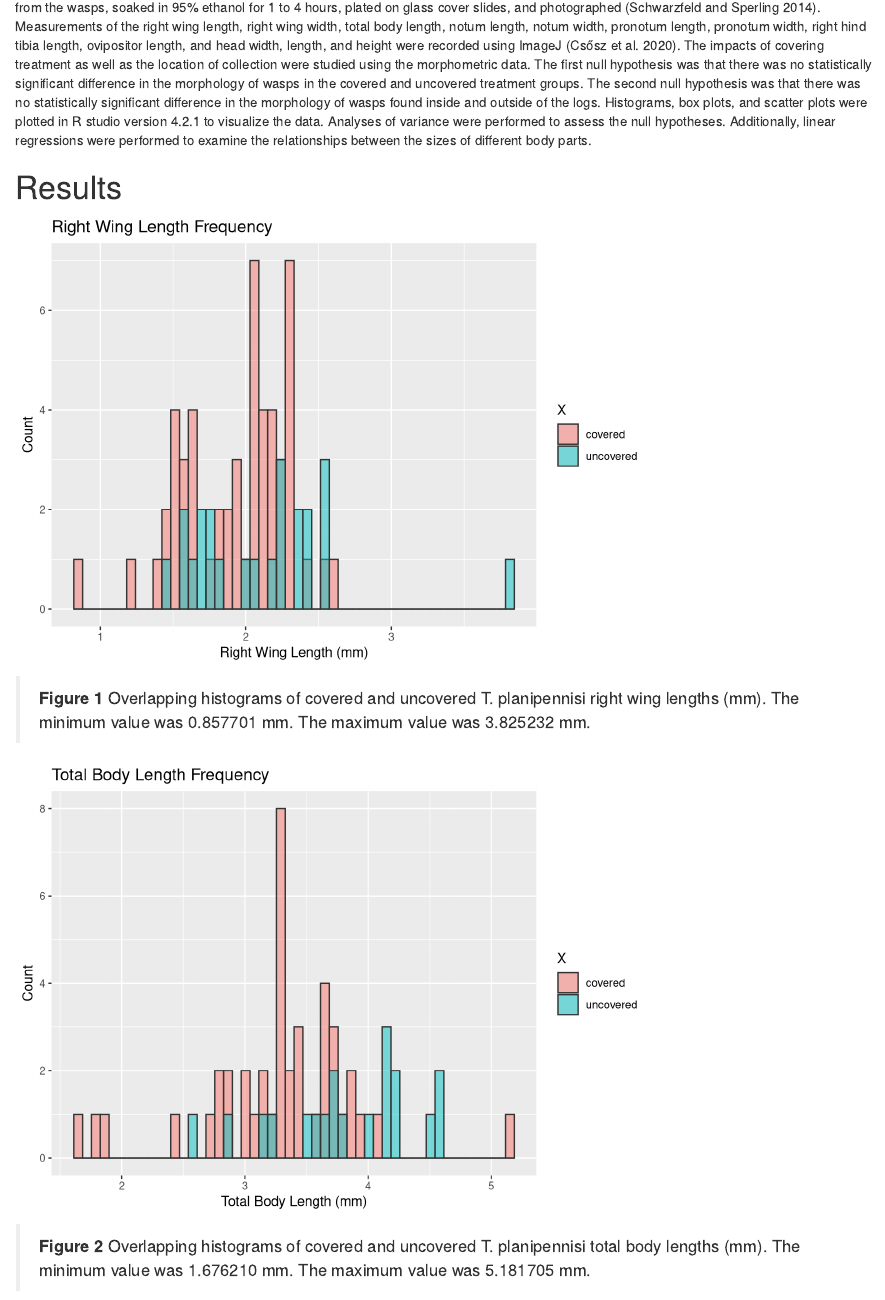
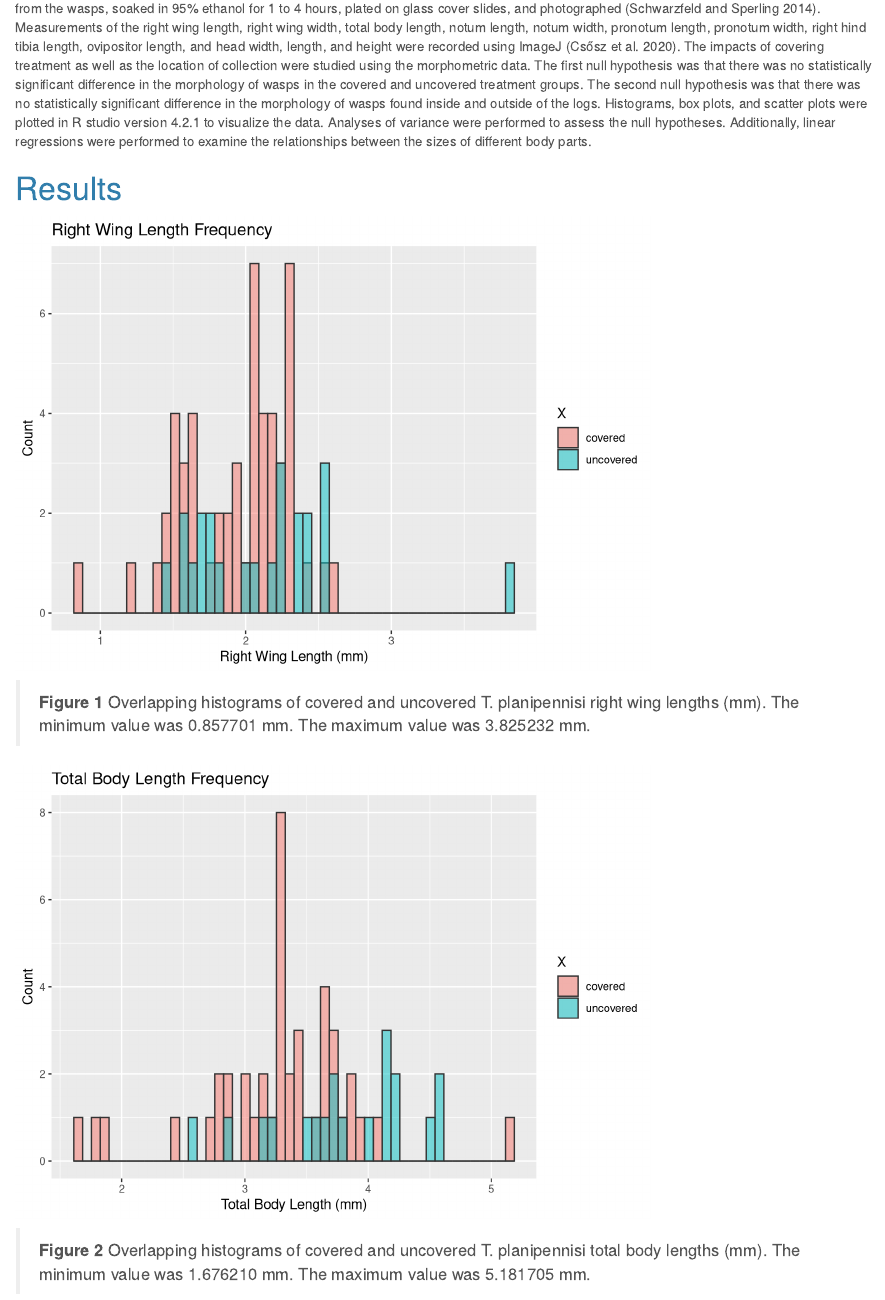
Before and after one commit to zoe-prue/PrueBio381, an R Markdown document (BIOL_298_Draft.Rmd): the page in a window 1100 px wide, from 1280 px down before the commit and from 1300 px down after it, so that both start at the same text. Rendered offline with R 4.5, knitr and Pandoc, with nearby package versions; both versions are drawn in the output format of the newer one.

Commit message:
biol_298_paper

```diff
--- a/BIOL_298_Draft.Rmd
+++ b/BIOL_298_Draft.Rmd
@@ -3,8 +3,11 @@ title: Exploration of Tetrastichus planipennisi Morphometrics in Vermont
 author: "Zoe Prue"
 date: "May 2023"
 output:
+  html_document:
+    highlight: textmate
+    theme: cerulean
+  pdf_document: default
   word_document: default
-  pdf_document: default
 linestretch: 2
 decription: Paper
 ---
```
Also changed, not shown: index.Rmd (+3 -0 lines), BIOL_298_Draft.html, index.html.
